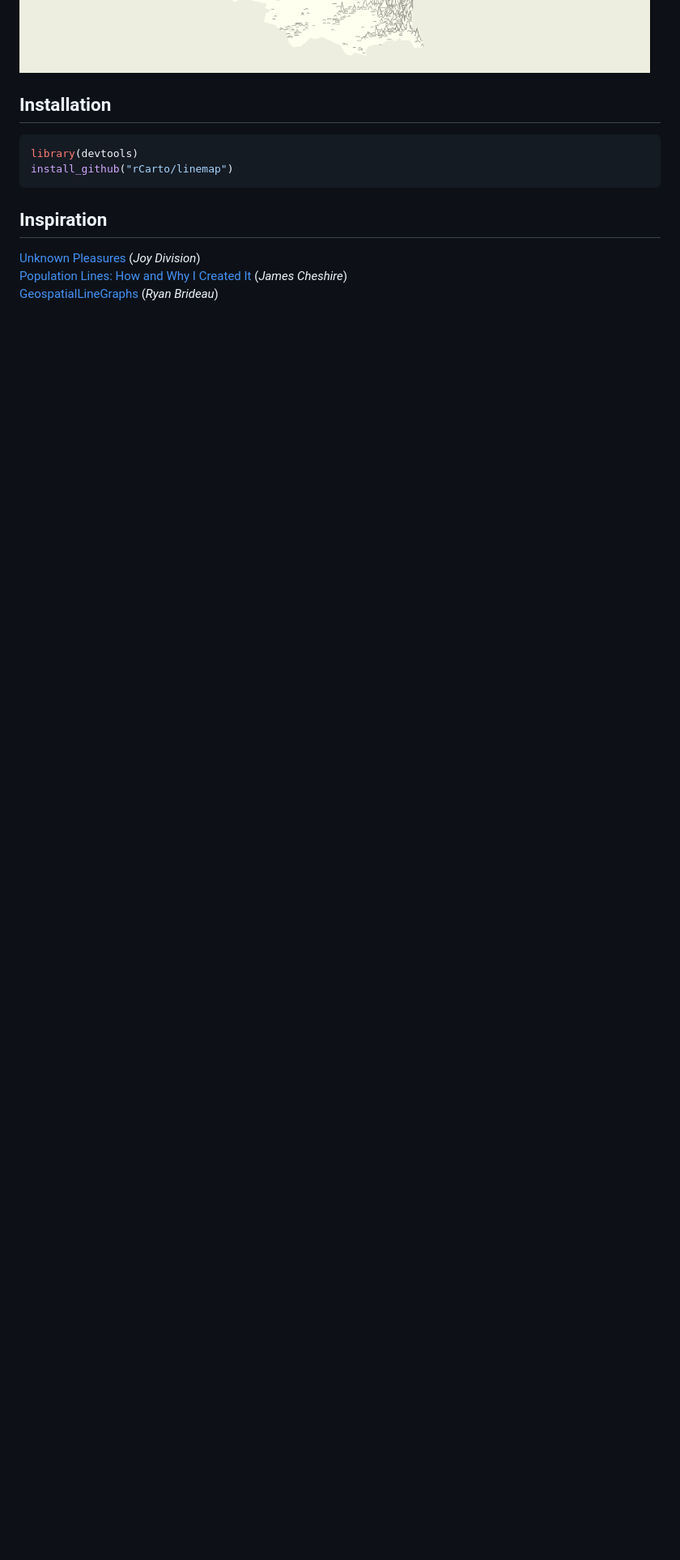
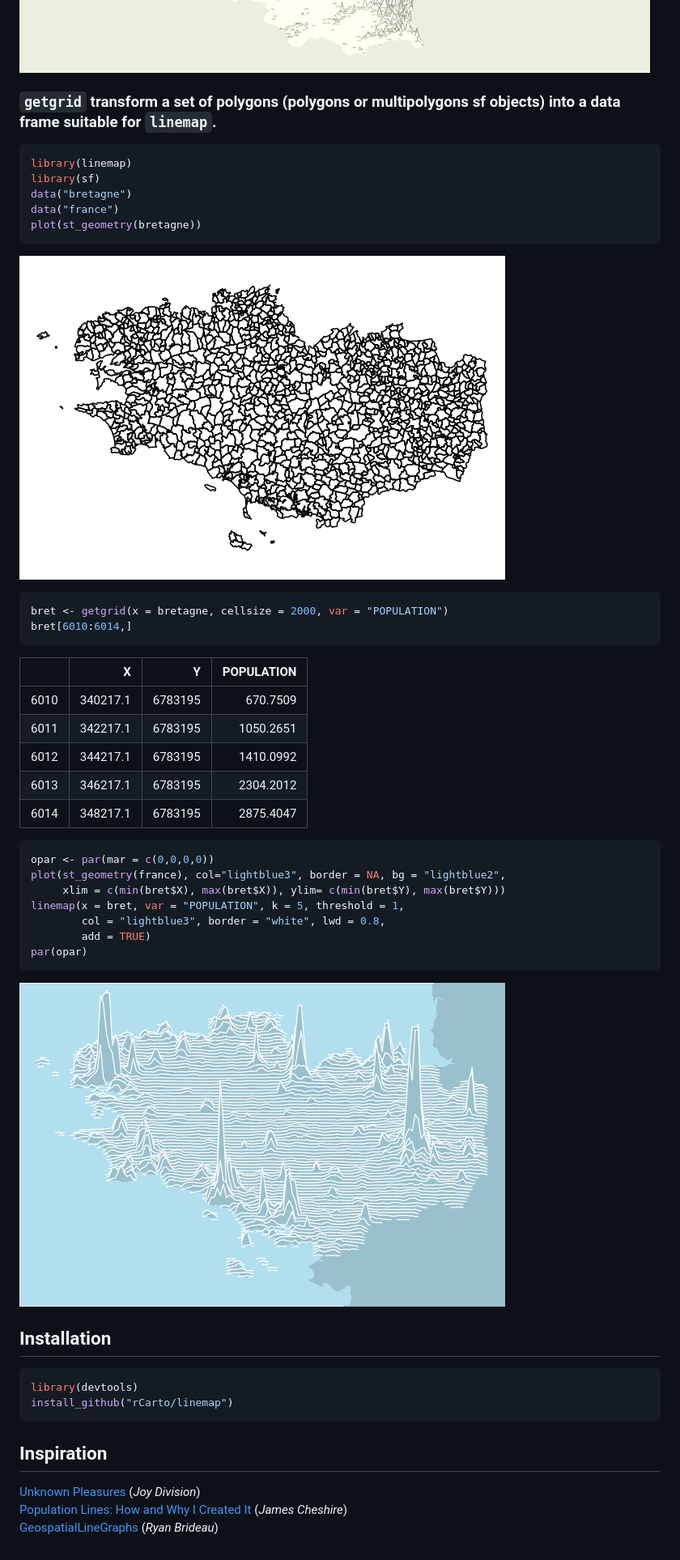
Before and after one commit to riatelab/linemap, a Markdown page: README.md, the part around the change printed below. Shown: that part at 81% size. GitHub-like rendering; pictures changed too: img/bret.png (added), img/mordor2.png; blank space fills up the shorter version.

Commit message:
getgrid & doc

````diff
--- a/README.md
+++ b/README.md
@@ -20,4 +23,44 @@ par(opar)
 ![mordor](img/mordor.png)
+
+
+### `getgrid` transform a set of polygons (polygons or multipolygons sf objects) into a data frame suitable for `linemap`.
+
+
+```r
+library(linemap)
+library(sf)
+data("bretagne")
+data("france")
+plot(st_geometry(bretagne))
+```
+![bretagne](img/bret.png)
+```r
+bret <- getgrid(x = bretagne, cellsize = 2000, var = "POPULATION")
+bret[6010:6014,]
+```
+|     |        X|       Y| POPULATION|
+|:----|--------:|-------:|----------:|
+|6010 | 340217.1| 6783195|   670.7509|
+|6011 | 342217.1| 6783195|  1050.2651|
+|6012 | 344217.1| 6783195|  1410.0992|
+|6013 | 346217.1| 6783195|  2304.2012|
+|6014 | 348217.1| 6783195|  2875.4047|
+
+
+
+```r
+opar <- par(mar = c(0,0,0,0))
+plot(st_geometry(france), col="lightblue3", border = NA, bg = "lightblue2",
+     xlim = c(min(bret$X), max(bret$X)), ylim= c(min(bret$Y), max(bret$Y)))
+linemap(x = bret, var = "POPULATION", k = 5, threshold = 1,
+        col = "lightblue3", border = "white", lwd = 0.8,
+        add = TRUE)
+par(opar)
+```
+
+![mordor2](img/mordor2.png)
+
+
 
 
 ## Installation
````
Also changed, not shown: other parts of README.md (+7 -4 lines), 17 other files.
